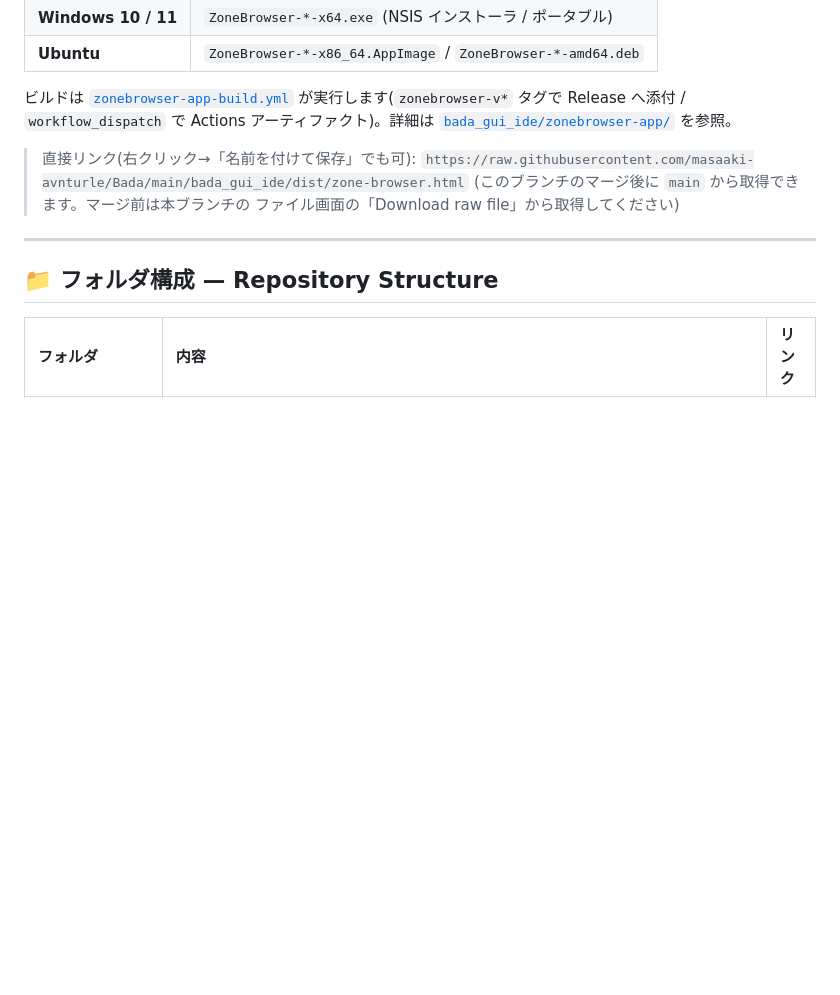
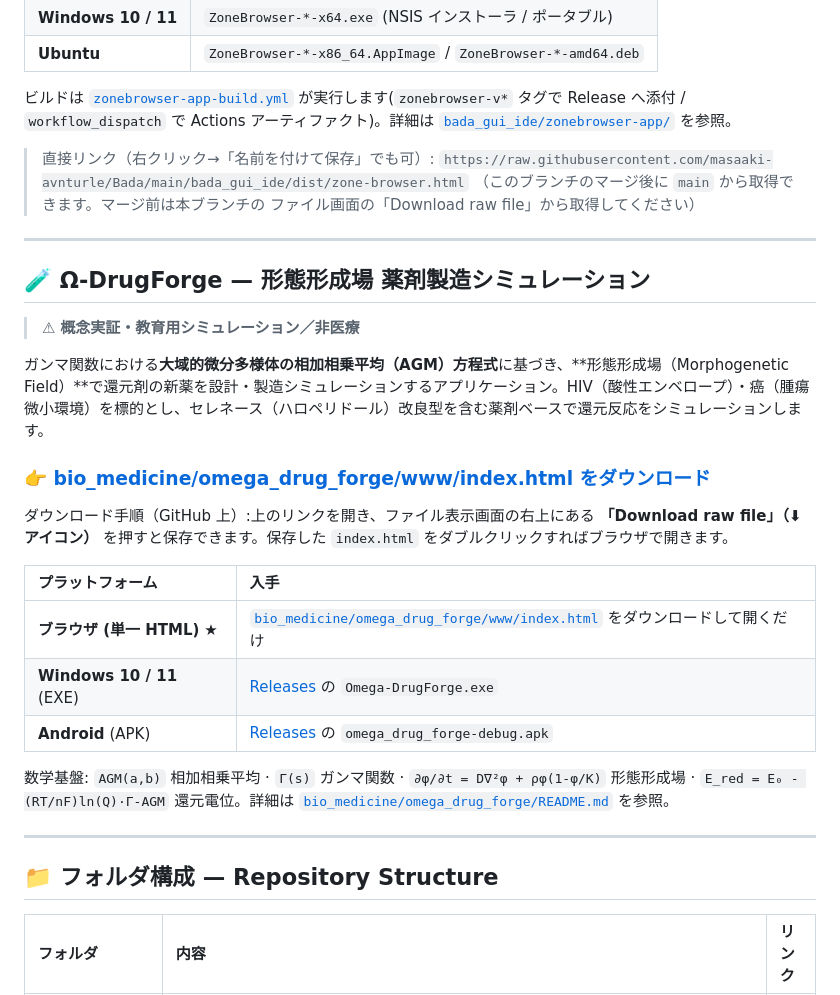
Before and after one commit to masaaki-avnturle/Bada, a Markdown page: README.md, the part around one of its changes. Drawn GitHub-style; blank space fills up the shorter version.

Commit message:
docs: add Ω-DrugForge download section to root README

```diff
--- a/README.md
+++ b/README.md
@@ -55,10 +55,30 @@
 
 ビルドは [`zonebrowser-app-build.yml`](.github/workflows/zonebrowser-app-build.yml) が実行します(`zonebrowser-v*` タグで Release へ添付 / `workflow_dispatch` で Actions アーティファクト)。詳細は [`bada_gui_ide/zonebrowser-app/`](bada_gui_ide/zonebrowser-app/) を参照。
 
-> 直接リンク(右クリック→「名前を付けて保存」でも可):
+> 直接リンク（右クリック→「名前を付けて保存」でも可）:
 > `https://raw.githubusercontent.com/masaaki-avnturle/Bada/main/bada_gui_ide/dist/zone-browser.html`
-> (このブランチのマージ後に `main` から取得できます。マージ前は本ブランチの
-> ファイル画面の「Download raw file」から取得してください)
+> （このブランチのマージ後に `main` から取得できます。マージ前は本ブランチの
+> ファイル画面の「Download raw file」から取得してください）
+
+---
+
+## 🧪 Ω-DrugForge — 形態形成場 薬剤製造シミュレーション
+
+> ⚠ **概念実証・教育用シミュレーション／非医療**
+
+ガンマ関数における**大域的微分多様体の相加相乗平均（AGM）方程式**に基づき、**形態形成場（Morphogenetic Field）**で還元剤の新薬を設計・製造シミュレーションするアプリケーション。HIV（酸性エンベロープ）・癌（腫瘍微小環境）を標的とし、セレネース（ハロペリドール）改良型を含む薬剤ベースで還元反応をシミュレーションします。
+
+### 👉 [**bio_medicine/omega_drug_forge/www/index.html をダウンロード**](bio_medicine/omega_drug_forge/www/index.html)
+
+ダウンロード手順（GitHub 上）:上のリンクを開き、ファイル表示画面の右上にある **「Download raw file」（⬇ アイコン）** を押すと保存できます。保存した `index.html` をダブルクリックすればブラウザで開きます。
+
+| プラットフォーム | 入手 |
+|:---|:---|
+| **ブラウザ (単一 HTML)** ★ | [`bio_medicine/omega_drug_forge/www/index.html`](bio_medicine/omega_drug_forge/www/index.html) をダウンロードして開くだけ |
+| **Windows 10 / 11** (EXE) | [Releases](https://github.com/masaaki-avnturle/Bada/releases) の `Omega-DrugForge.exe` |
+| **Android** (APK) | [Releases](https://github.com/masaaki-avnturle/Bada/releases) の `omega_drug_forge-debug.apk` |
+
+数学基盤: `AGM(a,b)` 相加相乗平均 · `Γ(s)` ガンマ関数 · `∂φ/∂t = D∇²φ + ρφ(1-φ/K)` 形態形成場 · `E_red = E₀ - (RT/nF)ln(Q)·Γ-AGM` 還元電位。詳細は [`bio_medicine/omega_drug_forge/README.md`](bio_medicine/omega_drug_forge/README.md) を参照。
 
 ---
 
```
Also changed, not shown: other parts of README.md (+5 -5 lines).
